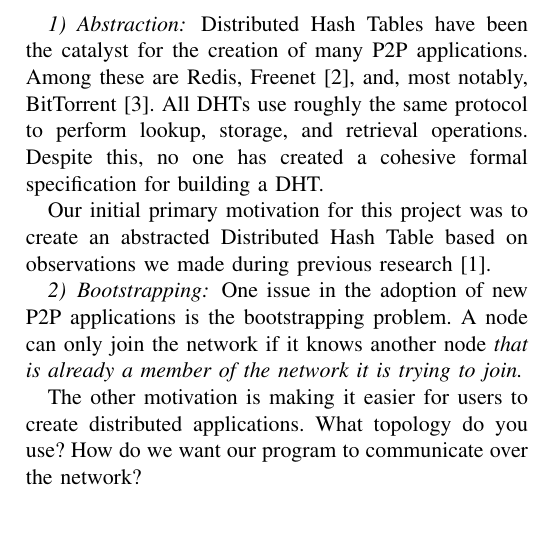
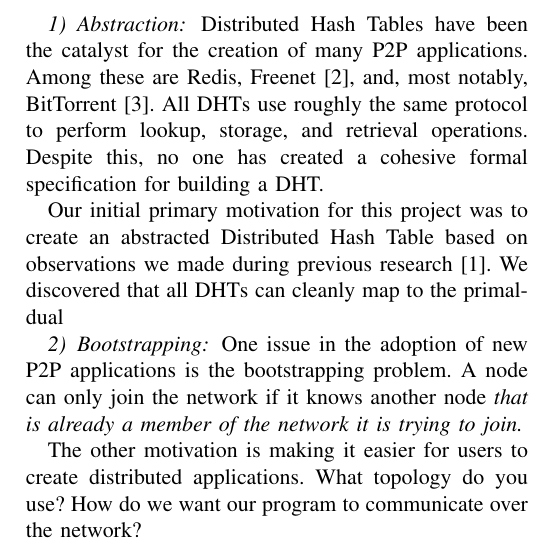
Before and after one commit to UrDHT/DevelopmentPlan, a LaTeX paper (whitepaper.tex): part of one column of page 1 of 3, cut so that both start at the same text, the shorter picture padded with empty space. Compiled offline with pdfLaTeX.

Commit message:
apparently forgot to include thise

```diff
--- a/whitepaper.tex
+++ b/whitepaper.tex
@@ -61,6 +61,7 @@ All DHTs use roughly the same protocol to perform lookup, storage, and retrieval
 Despite this, no one has created a cohesive formal specification for building a DHT.
 
 Our initial primary motivation for this project was to create an abstracted Distributed Hash Table based on observations we made during previous research \cite{dgvh}.
+We discovered that all DHTs can cleanly map to the primal-dual
 
 \subsubsection{Bootstrapping}
 One issue in the adoption of new P2P applications is the bootstrapping problem.
```
